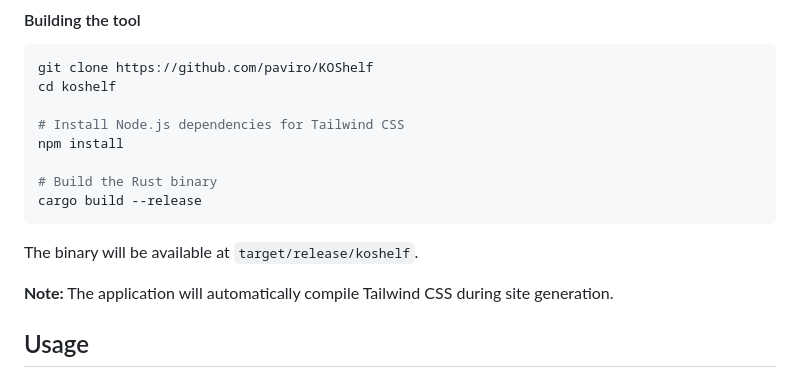
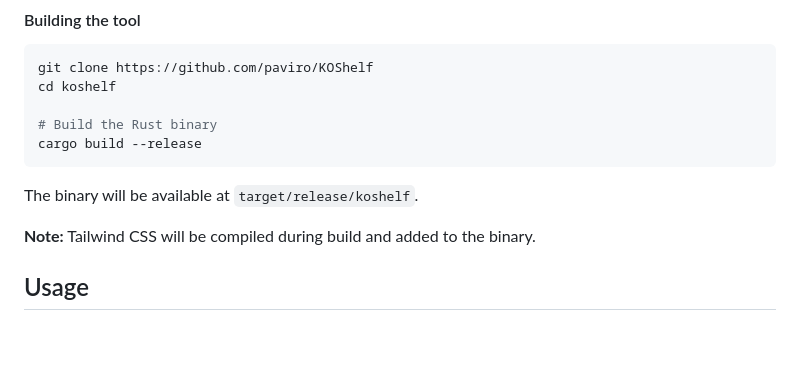
Before and after one commit to paviro/KoShelf, a Markdown page: README.md, the part around the change. GitHub-like rendering; blank space fills up the shorter version.

````diff
--- a/README.md
+++ b/README.md
@@ -54,16 +54,13 @@ If you prefer to build from source or need a custom build:
 git clone https://github.com/paviro/KOShelf
 cd koshelf
 
-# Install Node.js dependencies for Tailwind CSS
-npm install
-
 # Build the Rust binary
 cargo build --release
 ```
 
 The binary will be available at `target/release/koshelf`.
 
-**Note:** The application will automatically compile Tailwind CSS during site generation.
+**Note:** Tailwind CSS will be compiled during build and added to the binary.
 
 ## Usage
 
````
